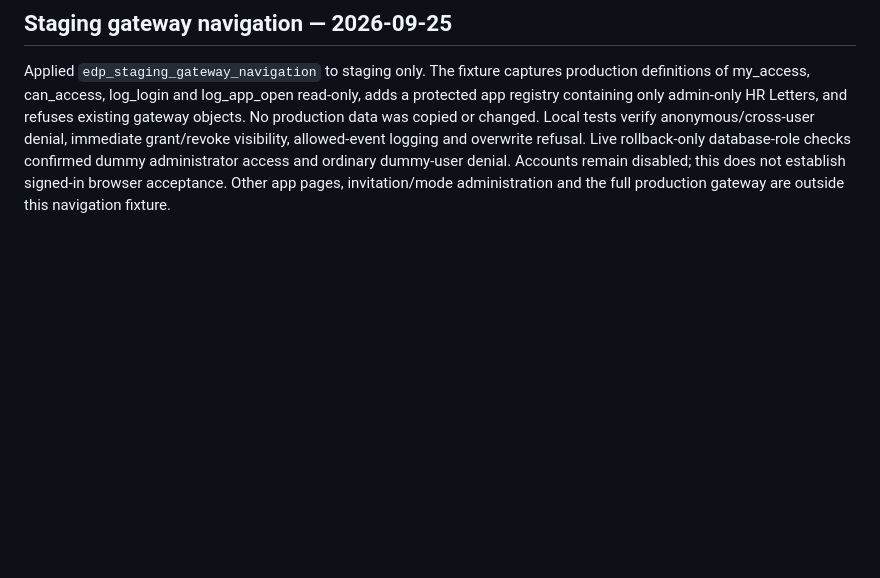
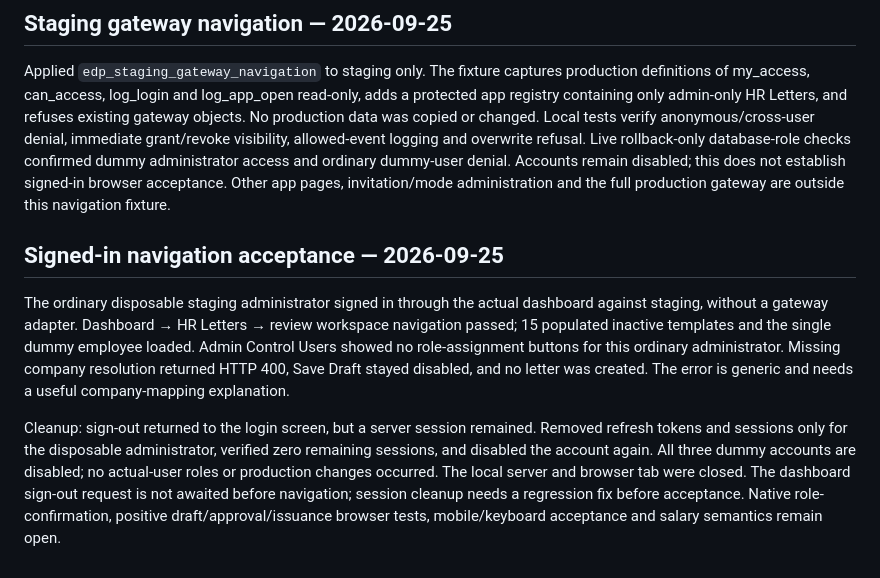
Before and after one commit to myedengp01/MEG-EAF-V2, a Markdown page: docs/EDP_STAGING_CHECK.md, the part around the change. Drawn GitHub-style; blank space fills up the shorter version.

Commit message:
Record signed-in staging navigation and logout cleanup finding

```diff
--- a/docs/EDP_STAGING_CHECK.md
+++ b/docs/EDP_STAGING_CHECK.md
@@ -94,3 +94,10 @@ Set EDP_STAGING_KEY to the staging publishable key and run `node tests/build-sta
 ## Staging gateway navigation — 2026-09-25
 
 Applied `edp_staging_gateway_navigation` to staging only. The fixture captures production definitions of my_access, can_access, log_login and log_app_open read-only, adds a protected app registry containing only admin-only HR Letters, and refuses existing gateway objects. No production data was copied or changed. Local tests verify anonymous/cross-user denial, immediate grant/revoke visibility, allowed-event logging and overwrite refusal. Live rollback-only database-role checks confirmed dummy administrator access and ordinary dummy-user denial. Accounts remain disabled; this does not establish signed-in browser acceptance. Other app pages, invitation/mode administration and the full production gateway are outside this navigation fixture.
+
+
+## Signed-in navigation acceptance — 2026-09-25
+
+The ordinary disposable staging administrator signed in through the actual dashboard against staging, without a gateway adapter. Dashboard → HR Letters → review workspace navigation passed; 15 populated inactive templates and the single dummy employee loaded. Admin Control Users showed no role-assignment buttons for this ordinary administrator. Missing company resolution returned HTTP 400, Save Draft stayed disabled, and no letter was created. The error is generic and needs a useful company-mapping explanation.
+
+Cleanup: sign-out returned to the login screen, but a server session remained. Removed refresh tokens and sessions only for the disposable administrator, verified zero remaining sessions, and disabled the account again. All three dummy accounts are disabled; no actual-user roles or production changes occurred. The local server and browser tab were closed. The dashboard sign-out request is not awaited before navigation; session cleanup needs a regression fix before acceptance. Native role-confirmation, positive draft/approval/issuance browser tests, mobile/keyboard acceptance and salary semantics remain open.
```
